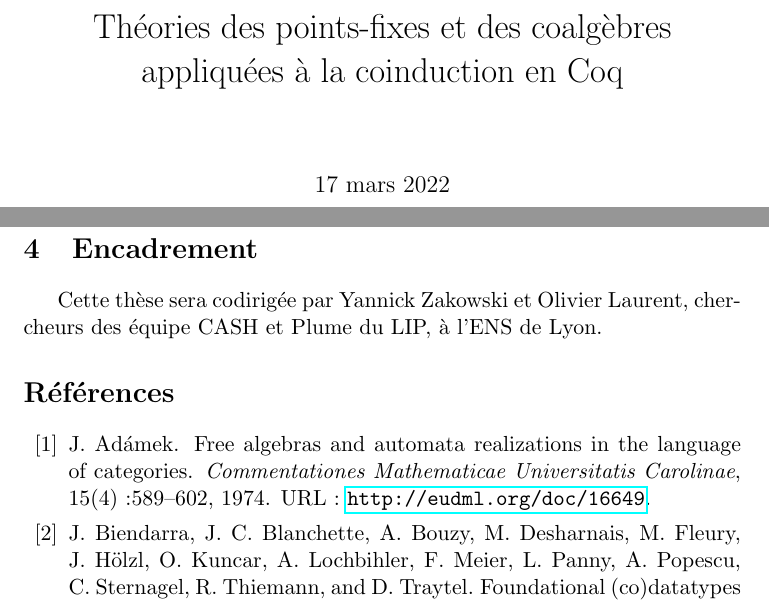
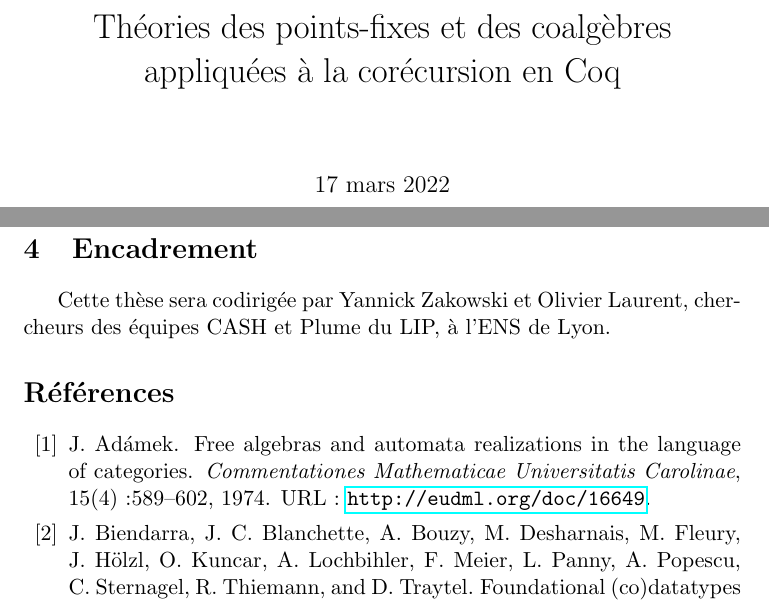
Before and after one commit to Gabzcr/Coq-CPOs, a LaTeX document (sujets/sujet-these.tex): two parts of pages 1 and 3 of 4, joined at a grey line, cut so that both start at the same text. Compiled offline with pdfLaTeX.

Commit message:
coinduction->corecursion / une typo

```diff
--- a/sujets/sujet-these.tex
+++ b/sujets/sujet-these.tex
@@ -3,7 +3,7 @@
 \usepackage[utf8]{inputenc}
 \usepackage{hyperref}
 
-\title{Théories des points-fixes et des coalgèbres appliquées à la coinduction en Coq}
+\title{Théories des points-fixes et des coalgèbres appliquées à la corécursion en Coq}
 
 
 
@@ -61,7 +61,7 @@ première limitation décrite en section précédente.
 
 \section{Encadrement}
 
-Cette thèse sera codirigée par Yannick Zakowski et Olivier Laurent, chercheurs des équipe CASH et Plume du LIP, à l'ENS de Lyon.
+Cette thèse sera codirigée par Yannick Zakowski et Olivier Laurent, chercheurs des équipes CASH et Plume du LIP, à l'ENS de Lyon.
 
 \bibliographystyle{abbrvurl}
 \bibliography{refs,pous}
```
